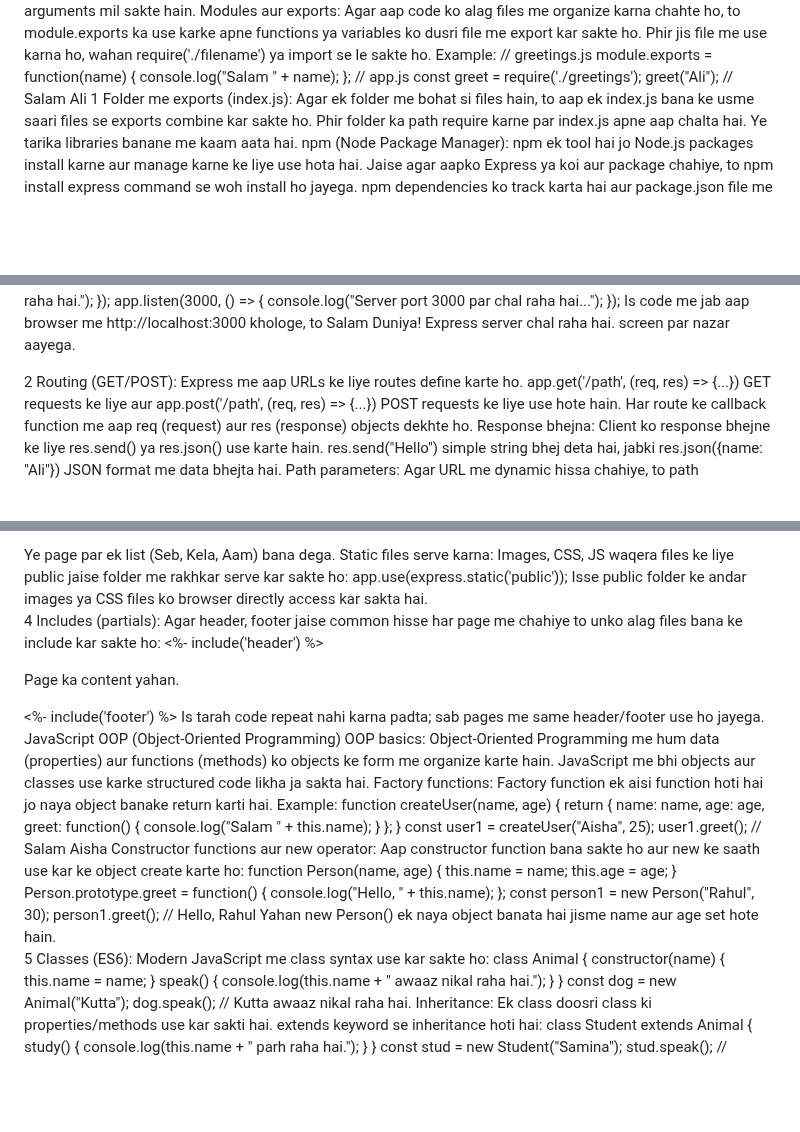
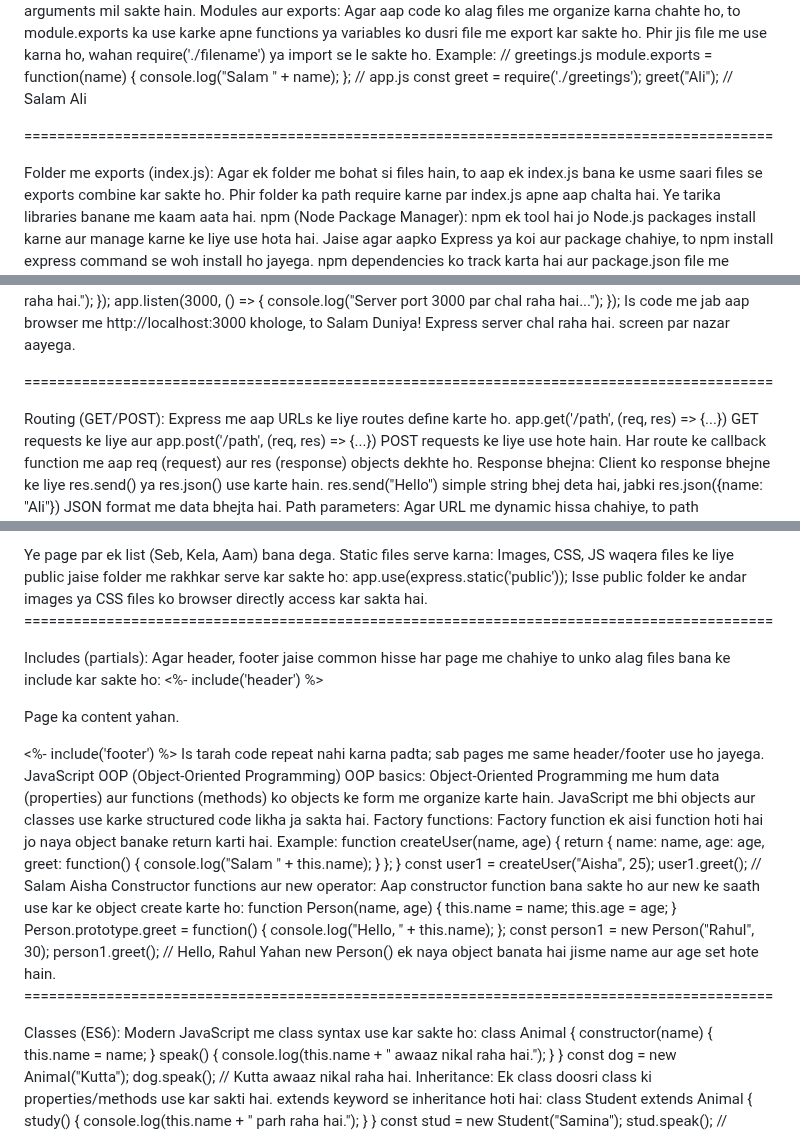
Before and after one commit to zumarawan39/back_end, a Markdown page: README.md, 3 parts joined by grey strips. Rendered like a GitHub page; blank space fills up the shorter version.

```diff
--- a/README.md
+++ b/README.md
@@ -29,7 +31,10 @@ console.log("Salam " + name);
 // app.js
 const greet = require('./greetings');
 greet("Ali"); // Salam Ali
-1
+
+===========================================================================================
+
+
 Folder me exports (index.js): Agar ek folder me bohat si files hain, to aap ek index.js bana ke
 usme saari files se exports combine kar sakte ho. Phir folder ka path require karne par index.js
 apne aap chalta hai. Ye tarika libraries banane me kaam aata hai.
@@ -68,7 +73,9 @@ console.log("Server port 3000 par chal raha hai...");
 Is code me jab aap browser me http://localhost:3000 khologe, to Salam Duniya! Express
 server chal raha hai. screen par nazar aayega.
 
-2
+===========================================================================================
+
+
 Routing (GET/POST): Express me aap URLs ke liye routes define karte ho. app.get('/path',
 (req, res) => {...}) GET requests ke liye aur app.post('/path', (req, res) =>
 {...}) POST requests ke liye use hote hain. Har route ke callback function me aap req (request)
@@ -139,7 +150,9 @@ kar sakte ho:
 app.use(express.static('public'));
 Isse public folder ke andar images ya CSS files ko browser directly access kar sakta hai.
 
-4
+===========================================================================================
+
+
 Includes (partials): Agar header, footer jaise common hisse har page me chahiye to unko alag files
 bana ke include kar sakte ho:
 <%- include('header') %>
@@ -176,7 +189,10 @@ const person1 = new Person("Rahul", 30);
 person1.greet(); // Hello, Rahul
 Yahan new Person() ek naya object banata hai jisme name aur age set hote hain.
 
-5
+===========================================================================================
+
+
+
 Classes (ES6): Modern JavaScript me class syntax use kar sakte ho:
 class Animal {
 constructor(name) {
```
Also changed, not shown: other parts of README.md (+7 -1 lines).
